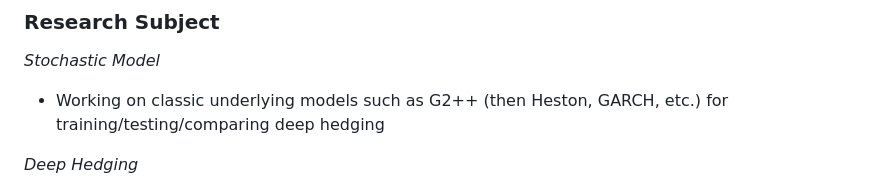
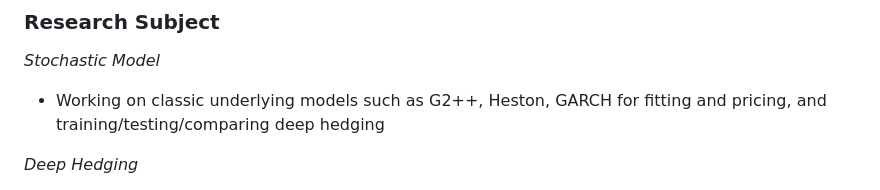
Before and after one commit to victorlabrecque/Research-Deep-Hedging-Volatility, a Markdown page: README.md, the part around the change. GitHub-like rendering.

Commit message:
update read me with current research

```diff
--- a/README.md
+++ b/README.md
@@ -26,7 +26,7 @@ ___
 
 *Stochastic Model*
 
-- Working on classic underlying models such as G2++ (then Heston, GARCH, etc.) for training/testing/comparing deep hedging
+- Working on classic underlying models such as G2++, Heston, GARCH for fitting and pricing, and training/testing/comparing deep hedging
 
 *Deep Hedging*
 
```
